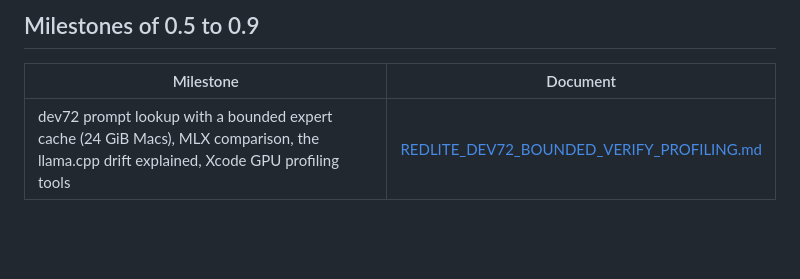
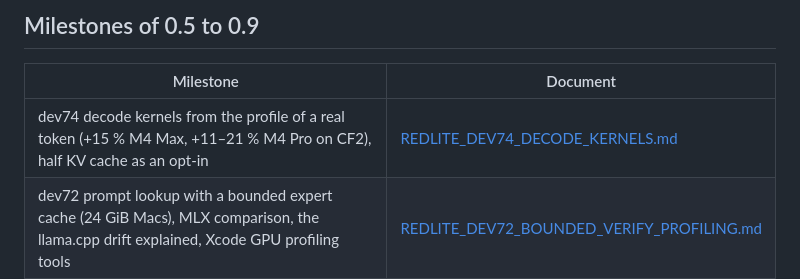
Before and after one commit to alfofire2/dwarfstar-red-lite, a Markdown page: docs/README.md, the part around the change. GitHub-like rendering; blank space fills up the shorter version.

Commit message:
docs: dev74 in the milestone index
Co-Authored-By: Claude Opus 5.5 (1M context) <noreply@anthropic.com>
Claude-Session: https://claude.ai/code/session_01RRGAMT5HYaFmt5NHHPGi7G

```diff
--- a/docs/README.md
+++ b/docs/README.md
@@ -22,6 +22,7 @@ search (`scripts/dev/build_site.py`).
 
 | Milestone | Document |
 |---|---|
+| dev74 decode kernels from the profile of a real token (+15 % M4 Max, +11–21 % M4 Pro on CF2), half KV cache as an opt-in | [REDLITE_DEV74_DECODE_KERNELS.md](REDLITE_DEV74_DECODE_KERNELS.md) |
 | dev72 prompt lookup with a bounded expert cache (24 GiB Macs), MLX comparison, the llama.cpp drift explained, Xcode GPU profiling tools | [REDLITE_DEV72_BOUNDED_VERIFY_PROFILING.md](REDLITE_DEV72_BOUNDED_VERIFY_PROFILING.md) |
 | dev70 prompt lookup speculative decoding for coding agents (+15–25 % decode, same output), half-precision micro-benchmark | [REDLITE_DEV70_PROMPT_LOOKUP.md](REDLITE_DEV70_PROMPT_LOOKUP.md) |
 | dev67 decode attention: whole-line key reads and a parallel merge (+4–13 % decode at 64K–256K), RoPE precision probe | [REDLITE_DEV67_DECODE_ATTENTION_MERGE.md](REDLITE_DEV67_DECODE_ATTENTION_MERGE.md) |
```
